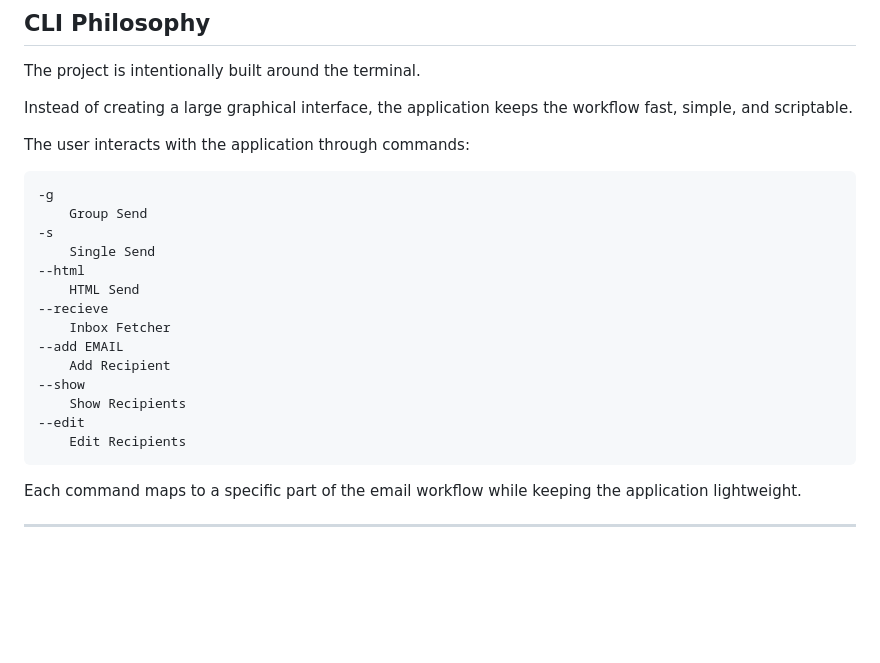
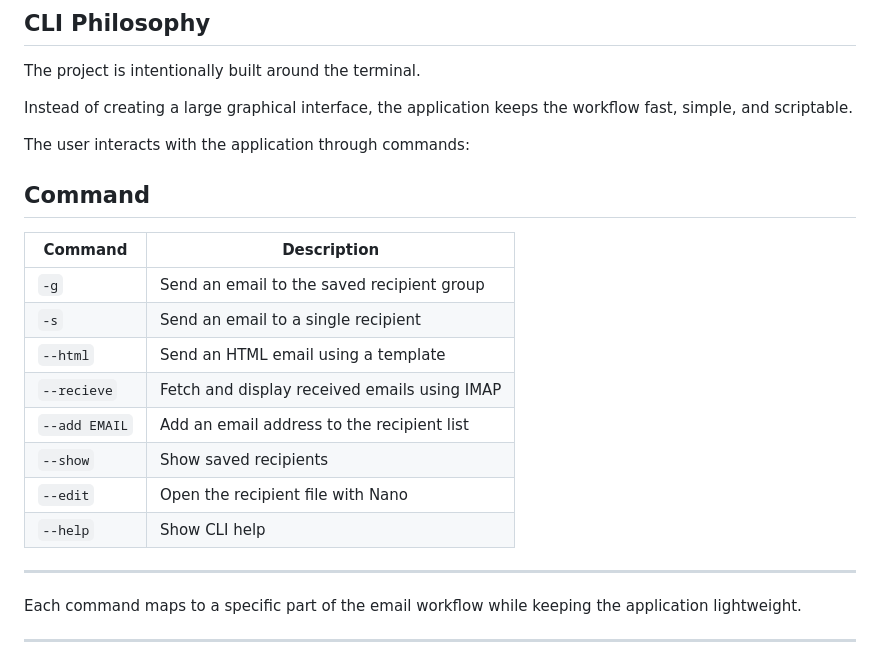
Before and after one commit to Morez-Momeni/email_sender, a Markdown page: README.md, the part around the change. Rendered like a GitHub page; blank space fills up the shorter version.

````diff
--- a/README.md
+++ b/README.md
@@ -442,22 +442,21 @@ Instead of creating a large graphical interface, the application keeps the workf
 
 The user interacts with the application through commands:
 
-```text
--g
-    Group Send
--s
-    Single Send
---html
-    HTML Send
---recieve
-    Inbox Fetcher
---add EMAIL
-    Add Recipient
---show
-    Show Recipients
---edit
-    Edit Recipients
-```
+## Command
+
+| Command       | Description                                  |
+| ------------- | -------------------------------------------- |
+| `-g`          | Send an email to the saved recipient group   |
+| `-s`          | Send an email to a single recipient          |
+| `--html`      | Send an HTML email using a template          |
+| `--recieve`   | Fetch and display received emails using IMAP |
+| `--add EMAIL` | Add an email address to the recipient list   |
+| `--show`      | Show saved recipients                        |
+| `--edit`      | Open the recipient file with Nano            |
+| `--help`      | Show CLI help                                |
+
+---
+
 
 Each command maps to a specific part of the email workflow while keeping the application lightweight.
 
````
